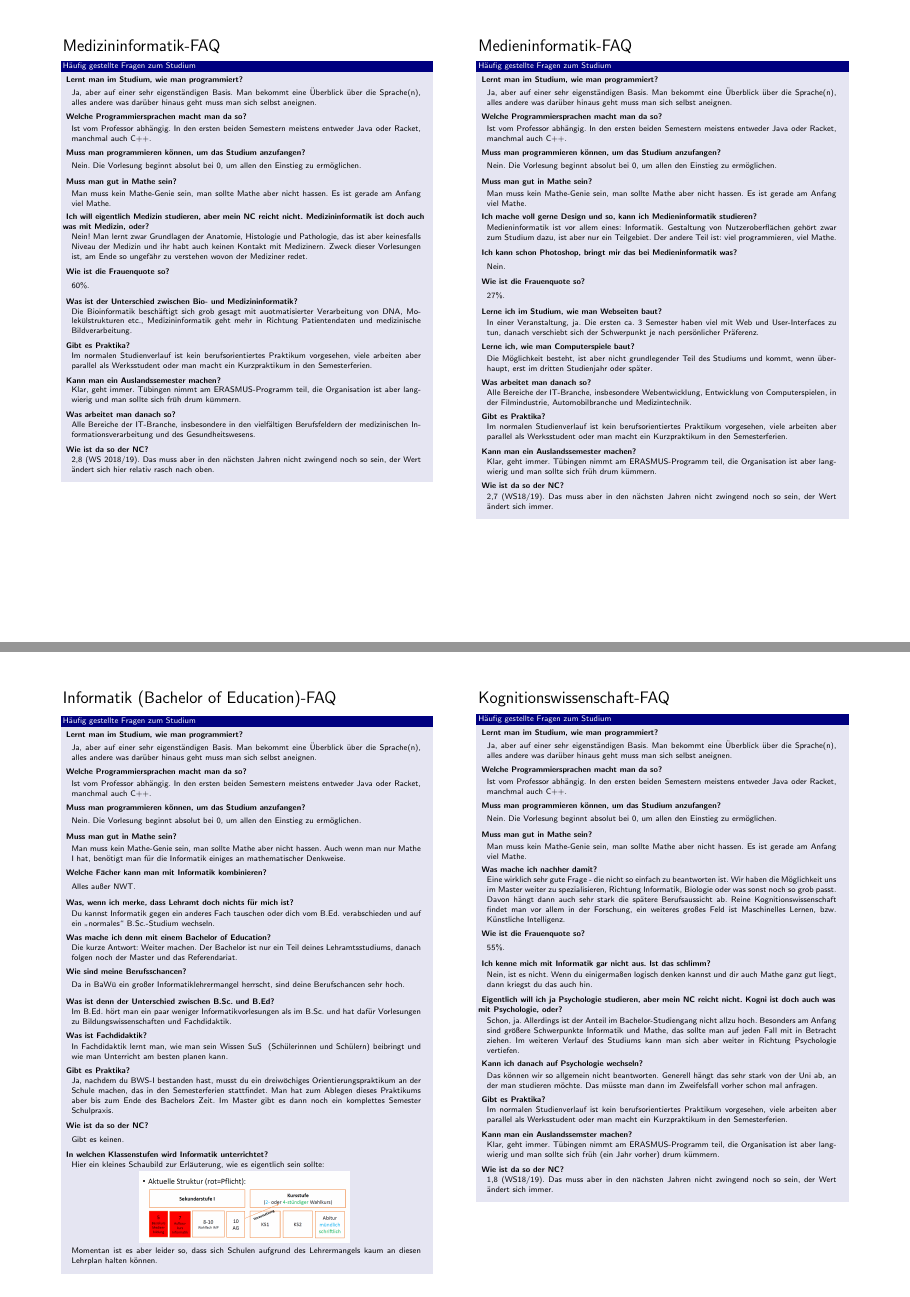
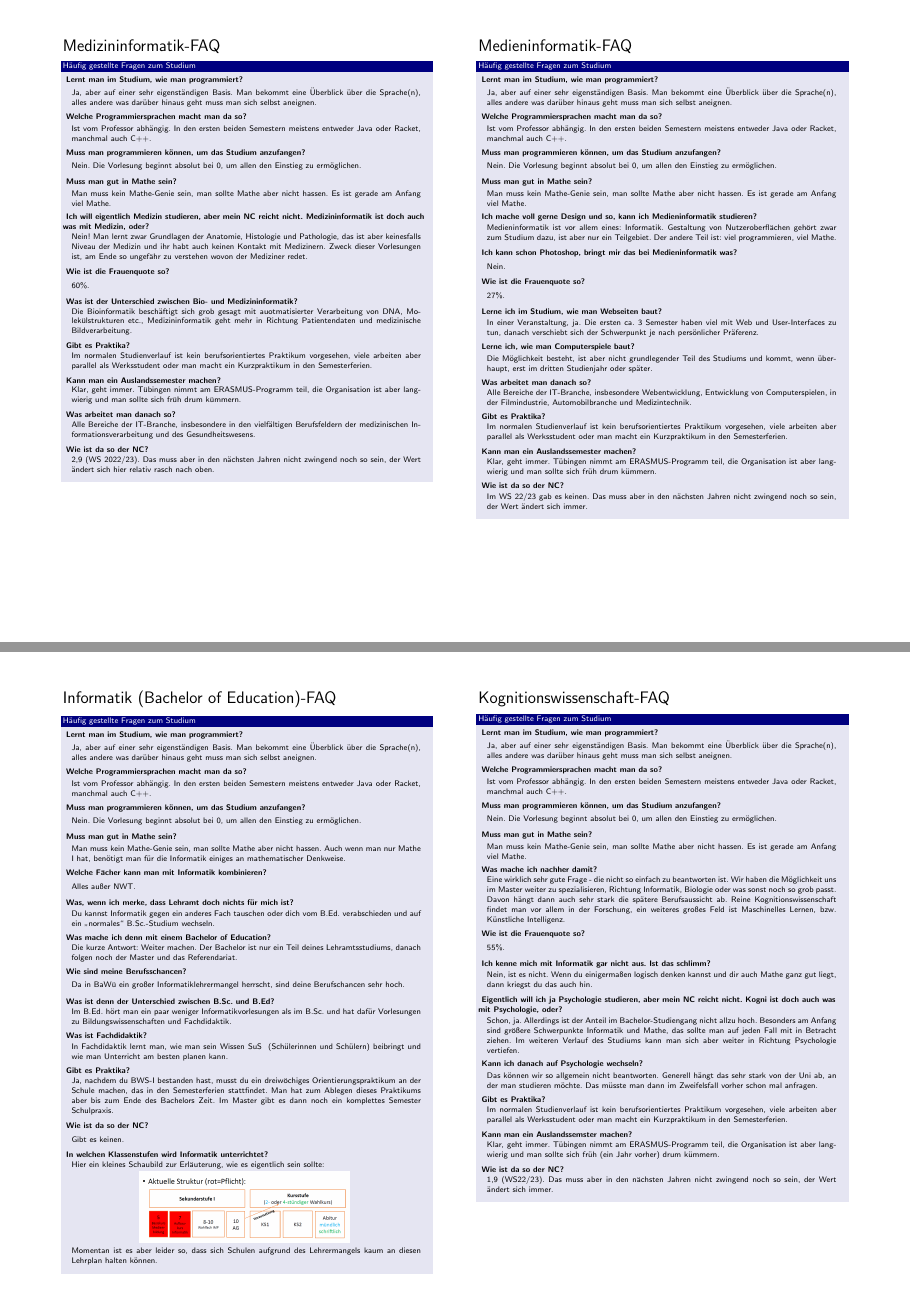
Before and after one commit to elogy/studientag-faq, a LaTeX poster (faq_flyer.tex, which reads faq/faq_kogni.tex, faq/faq_medieninfo.tex, faq/faq_medizininfo.tex): pages 4 and 6 of 6, joined at a grey line. Compiled offline with pdfLaTeX.

Commit message:
Update NC information

```diff
--- a/faq/faq_kogni.tex
+++ b/faq/faq_kogni.tex
@@ -49,6 +49,6 @@
 }
 
 \question{Wie ist da so der NC?}{
-    1,8 (WS18/19). Das muss aber in den nächsten Jahren nicht zwingend noch so sein, der Wert ändert sich immer.
+    1,9 (WS22/23). Das muss aber in den nächsten Jahren nicht zwingend noch so sein, der Wert ändert sich immer.
 }
 \end{block}
--- a/faq/faq_medieninfo.tex
+++ b/faq/faq_medieninfo.tex
@@ -53,7 +53,7 @@
 }
 
 \question{Wie ist da so der NC?}{
-    2,7 (WS18/19). Das muss aber in den nächsten Jahren nicht zwingend noch so sein, der Wert ändert sich immer.
+    Im WS 22/23 gab es keinen. Das muss aber in den nächsten Jahren nicht zwingend noch so sein, der Wert ändert sich immer.
 }
 
 \end{block}
--- a/faq/faq_medizininfo.tex
+++ b/faq/faq_medizininfo.tex
@@ -40,6 +40,6 @@
 }
 
 \question{Wie ist da so der NC?}{
-    2,8 (WS 2018/19). Das muss aber in den nächsten Jahren nicht zwingend noch so sein, der Wert ändert sich hier relativ rasch nach oben.
+    2,9 (WS 2022/23). Das muss aber in den nächsten Jahren nicht zwingend noch so sein, der Wert ändert sich hier relativ rasch nach oben.
 }
 \end{block}
```
Also changed, not shown: faq/faq_bioinfo.tex (+1 -1 lines), faq_flyer.pdf.
